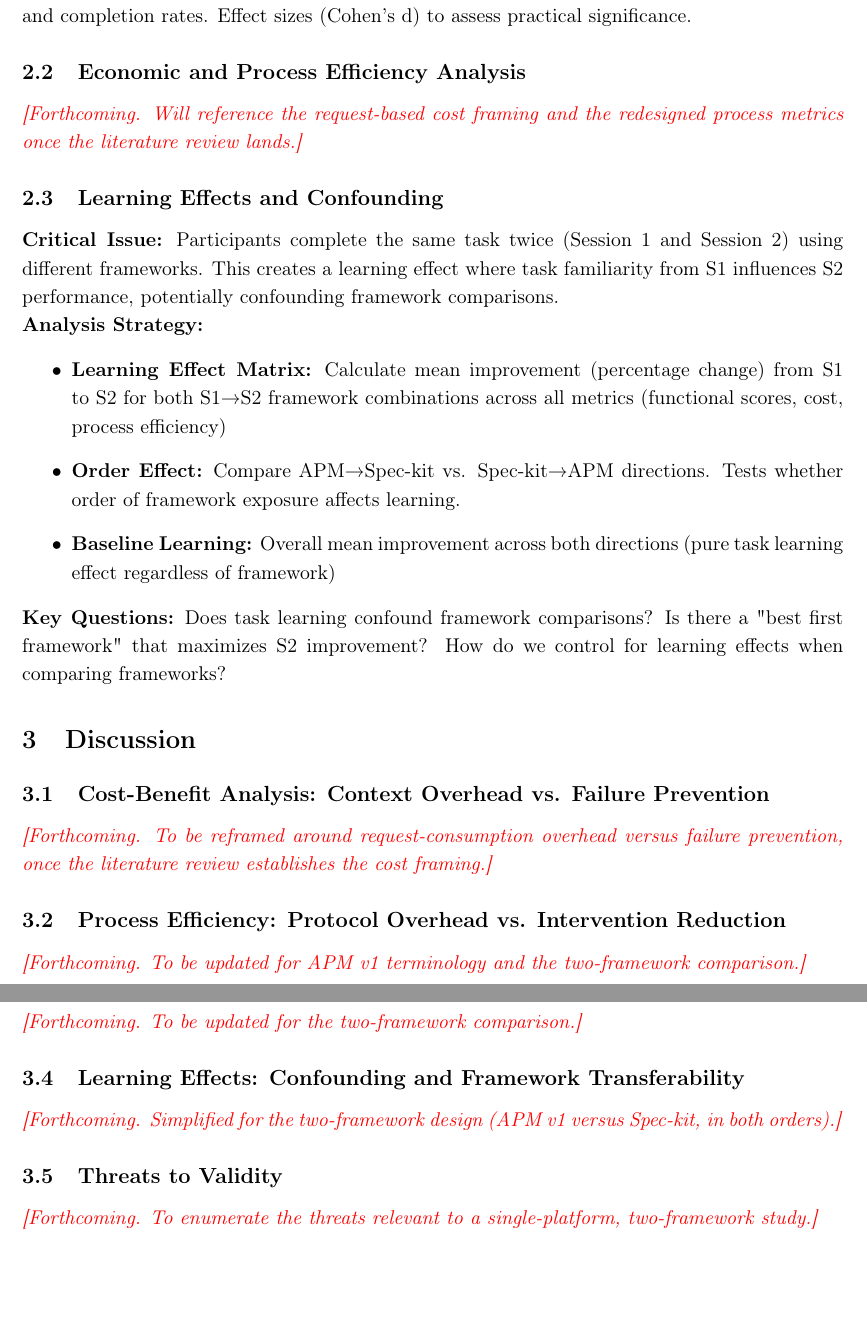
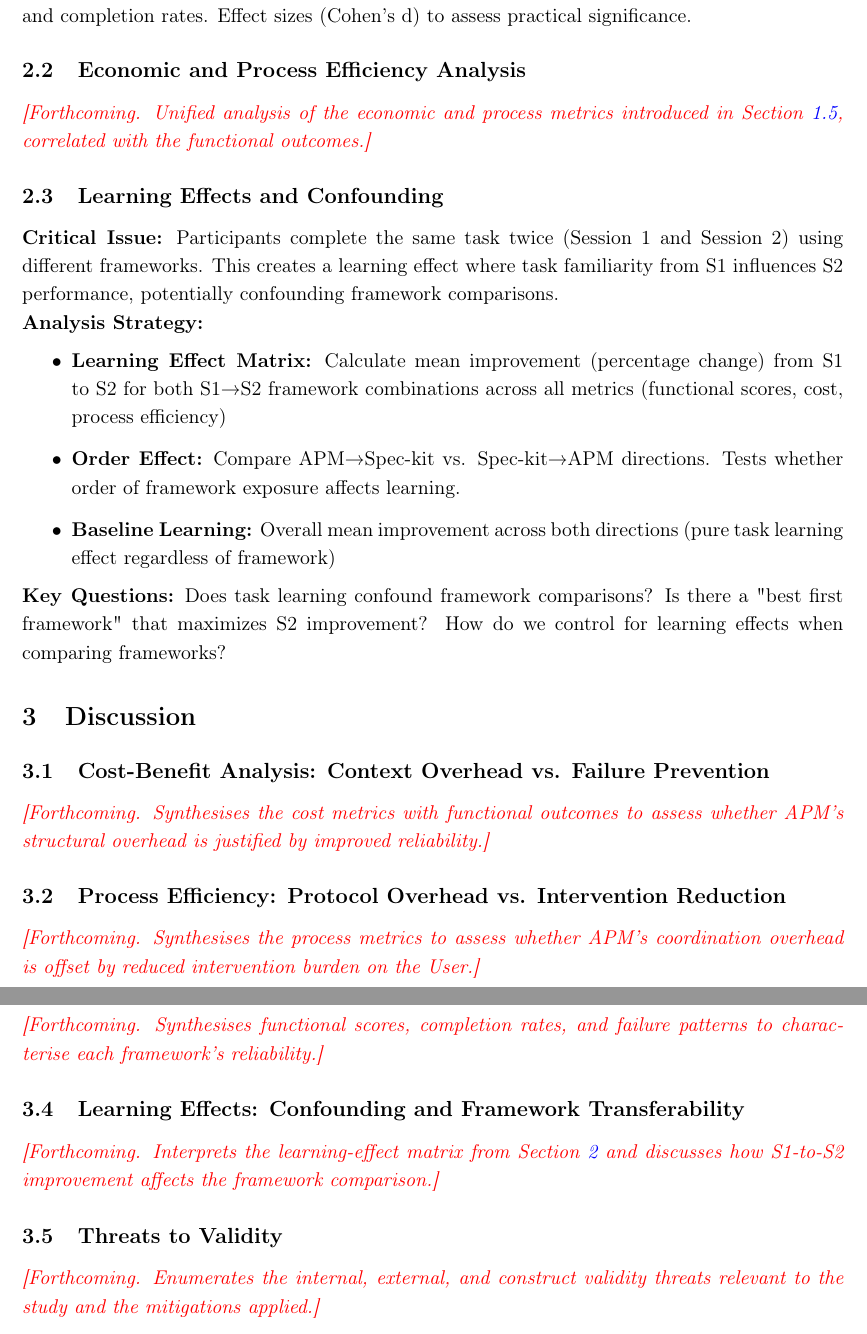
Before and after one commit to sdi2200262/bsc-apm-thesis, a LaTeX document (chapters/evaluation/evaluation.tex): two parts of pages 7 and 8 of 8, joined at a grey line, cut so that both start at the same text, the shorter picture padded with empty space. Compiled offline with pdfLaTeX.

Commit message:
docs(evaluation): tighten Results and Discussion placeholder wording

```diff
--- a/chapters/evaluation/evaluation.tex
+++ b/chapters/evaluation/evaluation.tex
@@ -220,7 +221,7 @@ The functional dimension is evaluated against the 48-point grading rubric alread
 
 \subsection{Economic and Process Efficiency Analysis}
 
-\placeholder{Forthcoming. Will reference the request-based cost framing and the redesigned process metrics once the literature review lands.}
+\placeholder{Forthcoming. Unified analysis of the economic and process metrics introduced in Section~\ref{sec:metrics}, correlated with the functional outcomes.}
 
 \subsection{Learning Effects and Confounding}
 
@@ -244,22 +245,22 @@ The functional dimension is evaluated against the 48-point grading rubric alread
 
 \subsection{Cost-Benefit Analysis: Context Overhead vs. Failure Prevention}
 
-\placeholder{Forthcoming. To be reframed around request-consumption overhead versus failure prevention, once the literature review establishes the cost framing.}
+\placeholder{Forthcoming. Synthesises the cost metrics with functional outcomes to assess whether APM's structural overhead is justified by improved reliability.}
 
 \subsection{Process Efficiency: Protocol Overhead vs. Intervention Reduction}
 
-\placeholder{Forthcoming. To be updated for APM v1 terminology and the two-framework comparison.}
+\placeholder{Forthcoming. Synthesises the process metrics to assess whether APM's coordination overhead is offset by reduced intervention burden on the User.}
 
 \subsection{Functional Efficacy: Reliability and Failure Patterns}
 
-\placeholder{Forthcoming. To be updated for the two-framework comparison.}
+\placeholder{Forthcoming. Synthesises functional scores, completion rates, and failure patterns to characterise each framework's reliability.}
 
 \subsection{Learning Effects: Confounding and Framework Transferability}
 
-\placeholder{Forthcoming. Simplified for the two-framework design (APM v1 versus Spec-kit, in both orders).}
+\placeholder{Forthcoming. Interprets the learning-effect matrix from Section~\ref{sec:results} and discusses how S1-to-S2 improvement affects the framework comparison.}
 
 \subsection{Threats to Validity}
 
-\placeholder{Forthcoming. To enumerate the threats relevant to a single-platform, two-framework study.}
+\placeholder{Forthcoming. Enumerates the internal, external, and construct validity threats relevant to the study and the mitigations applied.}
 
 \end{document}
```
Also changed, not shown: chapters/evaluation/evaluation-appendix.tex (+1 -1 lines), chapters/evaluation/evaluation-appendix.pdf, chapters/evaluation/evaluation.pdf, chapters/evaluation/evaluation.tex (9 more changed lines).
